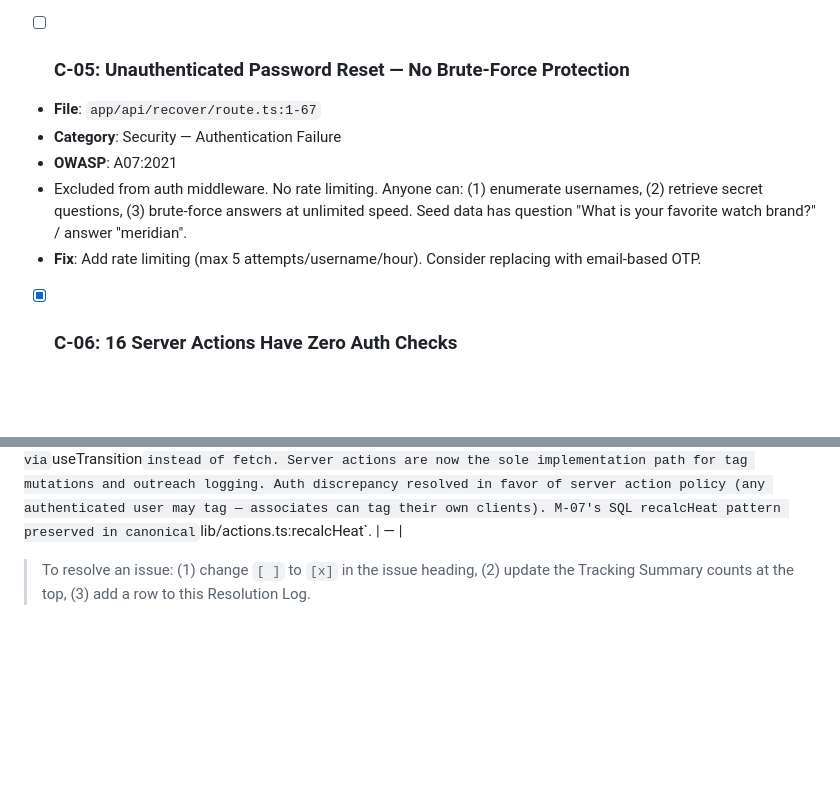
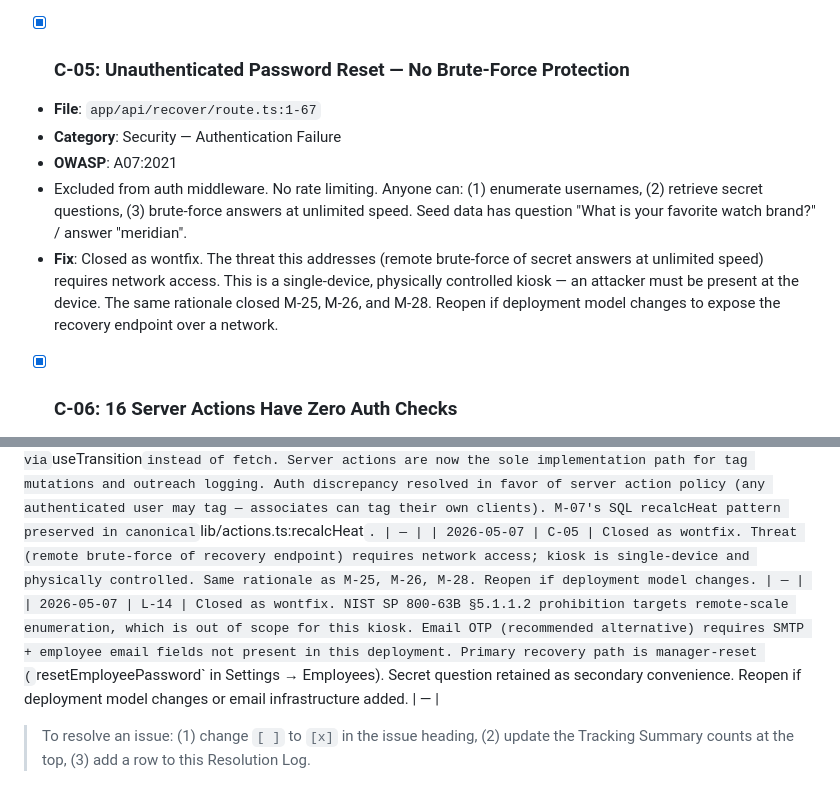
Before and after one commit to xcheljd/iris, a Markdown page: docs/CODE-AUDIT-FINDINGS.md, 2 parts joined by grey strips. GitHub-like rendering; blank space fills up the shorter version.

```diff
--- a/docs/CODE-AUDIT-FINDINGS.md
+++ b/docs/CODE-AUDIT-FINDINGS.md
@@ -106,12 +103,12 @@ After every 5 resolutions, run a verification sweep on resolved items in the sam
 - **Fix**: Add indexes for: `clients.employee_id`, `clients.status`, `clients.heat_score`, `clients.email`, `outreach_logs.client_id`, `outreach_logs.follow_up_date`, `outreach_logs.date`, `activity_events.client_id`, `activity_events.created_at`, `promo_matches.client_id`, `promo_matches.promo_id`, `unsubscribe_list.email`.
 - **Cross-refs (compounding payoff)**: Several already-resolved perf items added indexable predicates that currently full-scan but become range/index seeks once C-04 lands. Specifically: **M-04** (`getStats` outreach query — `outreach_logs.date >= weekAgo`); **M-07** (`recalcHeat` at both sites — `outreach_logs.client_id` + `outreach_logs.date >= ninetyDaysAgo`). C-04's value is larger than its standalone description suggests.
 
-- [ ] ### C-05: Unauthenticated Password Reset — No Brute-Force Protection
+- [x] ### C-05: Unauthenticated Password Reset — No Brute-Force Protection
 - **File**: `app/api/recover/route.ts:1-67`
 - **Category**: Security — Authentication Failure
 - **OWASP**: A07:2021
 - Excluded from auth middleware. No rate limiting. Anyone can: (1) enumerate usernames, (2) retrieve secret questions, (3) brute-force answers at unlimited speed. Seed data has question "What is your favorite watch brand?" / answer "meridian".
-- **Fix**: Add rate limiting (max 5 attempts/username/hour). Consider replacing with email-based OTP.
+- **Fix**: Closed as wontfix. The threat this addresses (remote brute-force of secret answers at unlimited speed) requires network access. This is a single-device, physically controlled kiosk — an attacker must be present at the device. The same rationale closed M-25, M-26, and M-28. Reopen if deployment model changes to expose the recovery endpoint over a network.
 
 - [x] ### C-06: 16 Server Actions Have Zero Auth Checks
 - **File**: `lib/actions.ts` — `markFollowUpComplete`, `rescheduleFollowUp`, `deleteSmartList`, `duplicateSmartList`, `renameSmartList`, `clearAllPromos`, `deletePromo`, `createPromo`, `importPromos`, `createTag`, `deleteTag`, `deleteTemplate`, `unbanCustomer`, `addUnsubscribeEmail`, `removeUnsubscribe`, `resubscribeClient`
@@ -810,5 +806,7 @@ These things are done well and should be maintained:
 | 2026-05-07 | H-21 | Refactored `edit-client-dialog.tsx` (398 → ~110 lines) to use shared `ClientForm`. All inline form JSX removed. Dialog owns state and `handleSubmit`; delegates rendering to `<ClientForm />`. `ClientFormData` type imported from `client-form.tsx`. All three client form entry points now use the shared component. | — |
 | 2026-05-07 | H-09, C-03, H-14 | **H-09**: Added zod validation to all API routes with request bodies. New `lib/validation/client.ts` exports `clientCreateSchema` and `clientPatchSchema`; inline schemas in `notes` and `tags` routes. All routes return 400 with `fieldErrors` on parse failure. `source` enum validated against `CLIENT_SOURCE_VALUES`. **C-03**: Both REST PUT handlers now build the DB patch from `Object.entries(parsed.data)` — zod strips unknown keys, so `heatScore`, `status`, `employeeId`, `dateAdded` cannot be written. **H-14**: `validateClientForm()` helper added to `lib/validation/client.ts`; called in all three `handleSubmit` functions before fetch. Full server-side enforcement via H-09's schemas. | — |
 | 2026-05-07 | H-17 | Deleted `app/api/tags/route.ts` and `app/api/outreach/route.ts`. Deleted stale `__tests__/api/tags.test.ts` and `__tests__/api/outreach.test.ts` (both already failing post-H-09 due to zod error format change). Refactored `components/tags-tab.tsx` to call `addTag`/`removeTag` server actions via `useTransition` instead of fetch. Server actions are now the sole implementation path for tag mutations and outreach logging. Auth discrepancy resolved in favor of server action policy (any authenticated user may tag — associates can tag their own clients). M-07's SQL recalcHeat pattern preserved in canonical `lib/actions.ts:recalcHeat`. | — |
+| 2026-05-07 | C-05 | Closed as wontfix. Threat (remote brute-force of recovery endpoint) requires network access; kiosk is single-device and physically controlled. Same rationale as M-25, M-26, M-28. Reopen if deployment model changes. | — |
+| 2026-05-07 | L-14 | Closed as wontfix. NIST SP 800-63B §5.1.1.2 prohibition targets remote-scale enumeration, which is out of scope for this kiosk. Email OTP (recommended alternative) requires SMTP + employee email fields not present in this deployment. Primary recovery path is manager-reset (`resetEmployeePassword` in Settings → Employees). Secret question retained as secondary convenience. Reopen if deployment model changes or email infrastructure added. | — |
 
 > To resolve an issue: (1) change `[ ]` to `[x]` in the issue heading, (2) update the Tracking Summary counts at the top, (3) add a row to this Resolution Log.
```
Also changed, not shown: other parts of docs/CODE-AUDIT-FINDINGS.md (+9 -13 lines).
